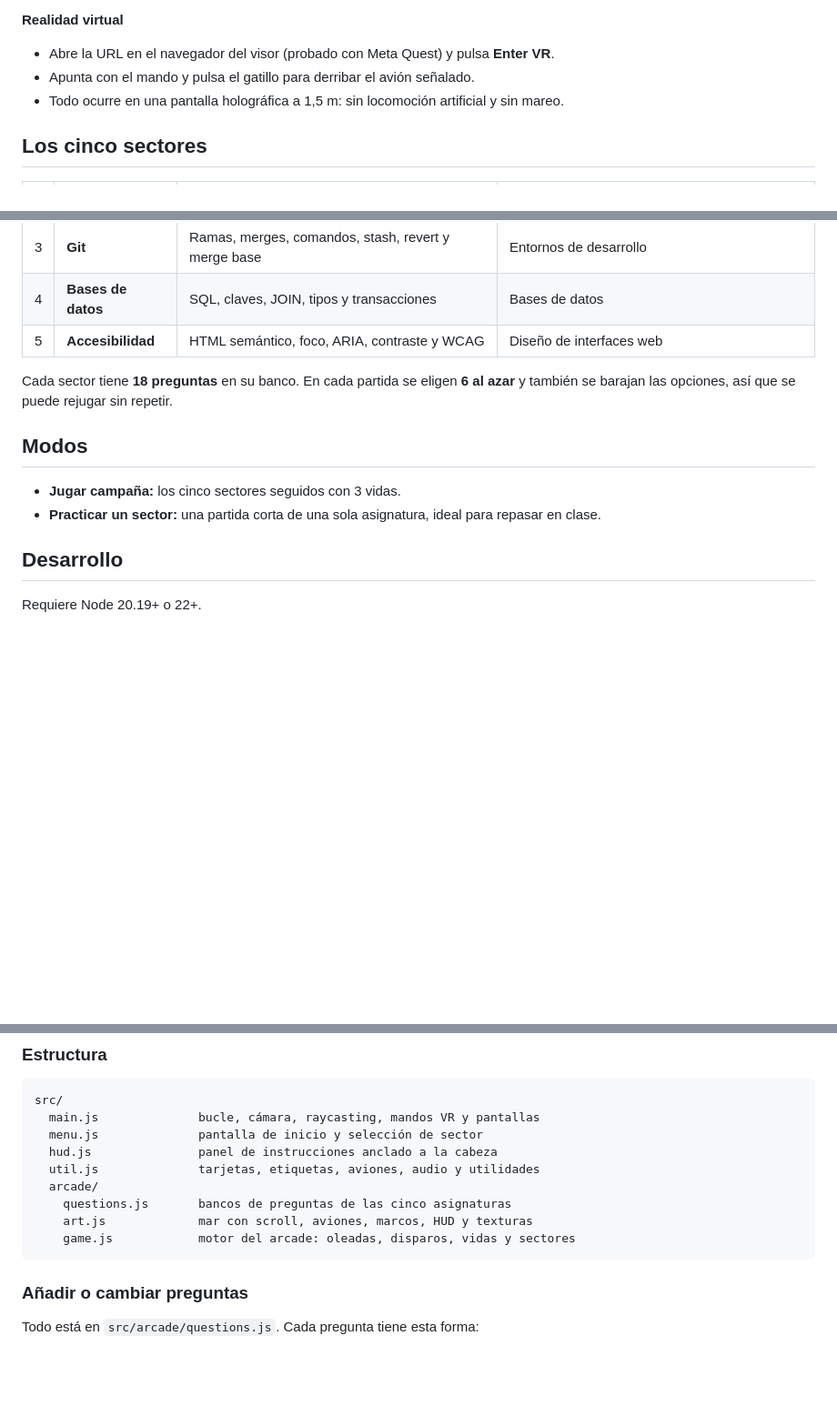
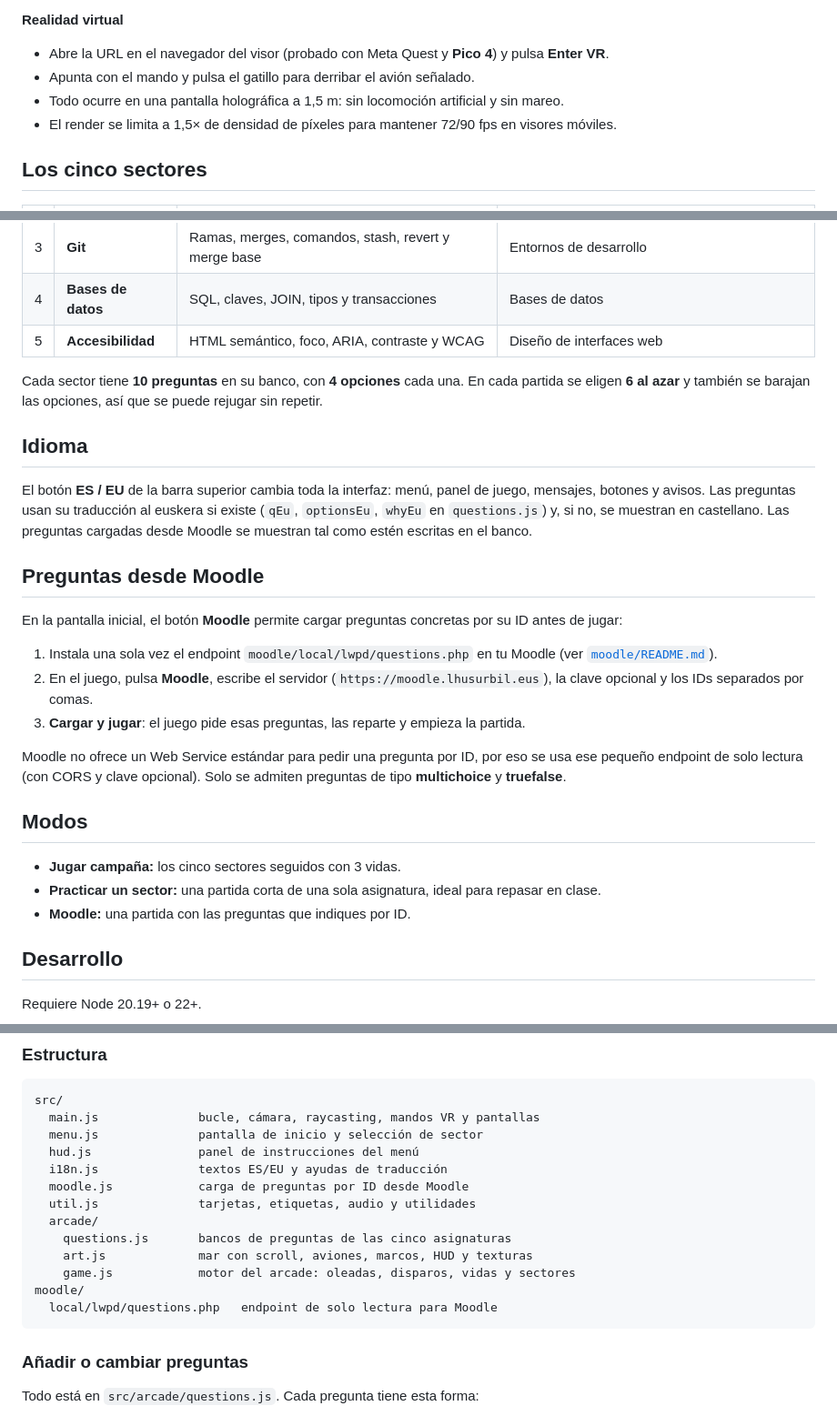
Before and after one commit to jrubioastigarraga/la-web-por-dentro, a Markdown page: README.md, 3 parts joined by grey strips. Shown at 91% size. Rendered like a GitHub page; blank space fills up the shorter version.

````diff
--- a/README.md
+++ b/README.md
@@ -34,9 +34,10 @@ Arcade de aviones en **3D y realidad virtual** para el ciclo de **Desarrollo de
 
 **Realidad virtual**
 
-- Abre la URL en el navegador del visor (probado con Meta Quest) y pulsa **Enter VR**.
+- Abre la URL en el navegador del visor (probado con Meta Quest y **Pico 4**) y pulsa **Enter VR**.
 - Apunta con el mando y pulsa el gatillo para derribar el avión señalado.
 - Todo ocurre en una pantalla holográfica a 1,5 m: sin locomoción artificial y sin mareo.
+- El render se limita a 1,5× de densidad de píxeles para mantener 72/90 fps en visores móviles.
 
 ## Los cinco sectores
 
@@ -50,7 +51,21 @@ Arcade de aviones en **3D y realidad virtual** para el ciclo de **Desarrollo de
 | 4 | **Bases de datos** | SQL, claves, JOIN, tipos y transacciones | Bases de datos |
 | 5 | **Accesibilidad** | HTML semántico, foco, ARIA, contraste y WCAG | Diseño de interfaces web |
 
-Cada sector tiene **18 preguntas** en su banco. En cada partida se eligen **6 al azar** y también se barajan las opciones, así que se puede rejugar sin repetir.
+Cada sector tiene **10 preguntas** en su banco, con **4 opciones** cada una. En cada partida se eligen **6 al azar** y también se barajan las opciones, así que se puede rejugar sin repetir.
+
+## Idioma
+
+El botón **ES / EU** de la barra superior cambia toda la interfaz: menú, panel de juego, mensajes, botones y avisos. Las preguntas usan su traducción al euskera si existe (`qEu`, `optionsEu`, `whyEu` en `questions.js`) y, si no, se muestran en castellano. Las preguntas cargadas desde Moodle se muestran tal como estén escritas en el banco.
+
+## Preguntas desde Moodle
+
+En la pantalla inicial, el botón **Moodle** permite cargar preguntas concretas por su ID antes de jugar:
+
+1. Instala una sola vez el endpoint `moodle/local/lwpd/questions.php` en tu Moodle (ver [`moodle/README.md`](/jrubioastigarraga/la-web-por-dentro/blob/main/moodle/README.md)).
+2. En el juego, pulsa **Moodle**, escribe el servidor (`https://moodle.lhusurbil.eus`), la clave opcional y los IDs separados por comas.
+3. **Cargar y jugar**: el juego pide esas preguntas, las reparte y empieza la partida.
+
+Moodle no ofrece un Web Service estándar para pedir una pregunta por ID, por eso se usa ese pequeño endpoint de solo lectura (con CORS y clave opcional). Solo se admiten preguntas de tipo **multichoice** y **truefalse**.
 
 ## Modos
 
@@ -58,6 +73,7 @@ Cada sector tiene **18 preguntas** en su banco. En cada partida se eligen **6 al
 
 - **Jugar campaña:** los cinco sectores seguidos con 3 vidas.
 - **Practicar un sector:** una partida corta de una sola asignatura, ideal para repasar en clase.
+- **Moodle:** una partida con las preguntas que indiques por ID.
 
 ## Desarrollo
 
@@ -78,12 +94,16 @@ npm run preview  # sirve dist/
 src/
   main.js              bucle, cámara, raycasting, mandos VR y pantallas
   menu.js              pantalla de inicio y selección de sector
-  hud.js               panel de instrucciones anclado a la cabeza
-  util.js              tarjetas, etiquetas, aviones, audio y utilidades
+  hud.js               panel de instrucciones del menú
+  i18n.js              textos ES/EU y ayudas de traducción
+  moodle.js            carga de preguntas por ID desde Moodle
+  util.js              tarjetas, etiquetas, audio y utilidades
   arcade/
     questions.js       bancos de preguntas de las cinco asignaturas
     art.js             mar con scroll, aviones, marcos, HUD y texturas
     game.js            motor del arcade: oleadas, disparos, vidas y sectores
+moodle/
+  local/lwpd/questions.php   endpoint de solo lectura para Moodle
 ```
 
 ### Añadir o cambiar preguntas
````
Also changed, not shown: other parts of README.md (+1 -1 lines), moodle/README.md (added, +70 -0 lines), docs/arcade.png, docs/hub.png, 10 other files.
